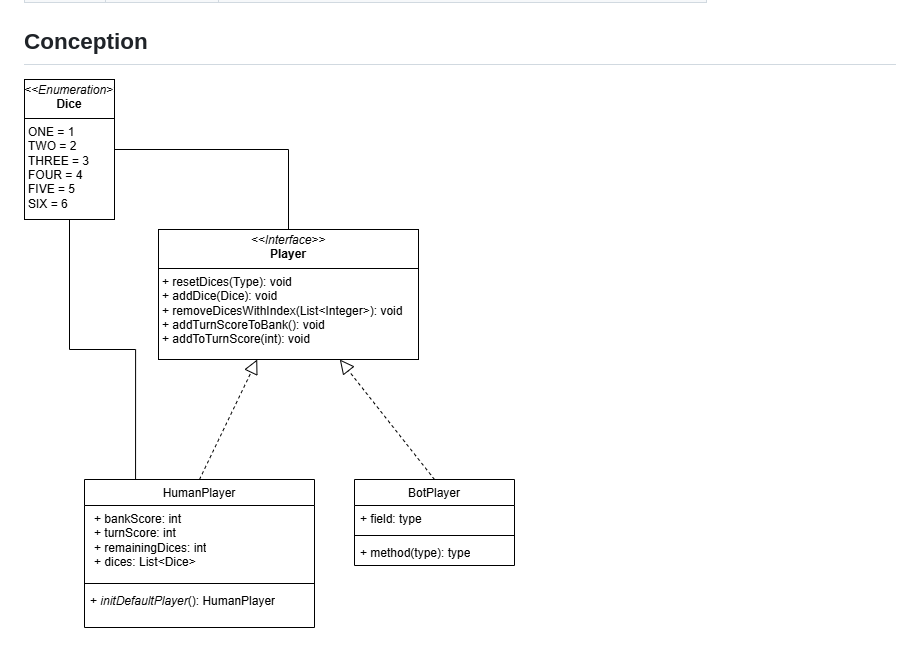
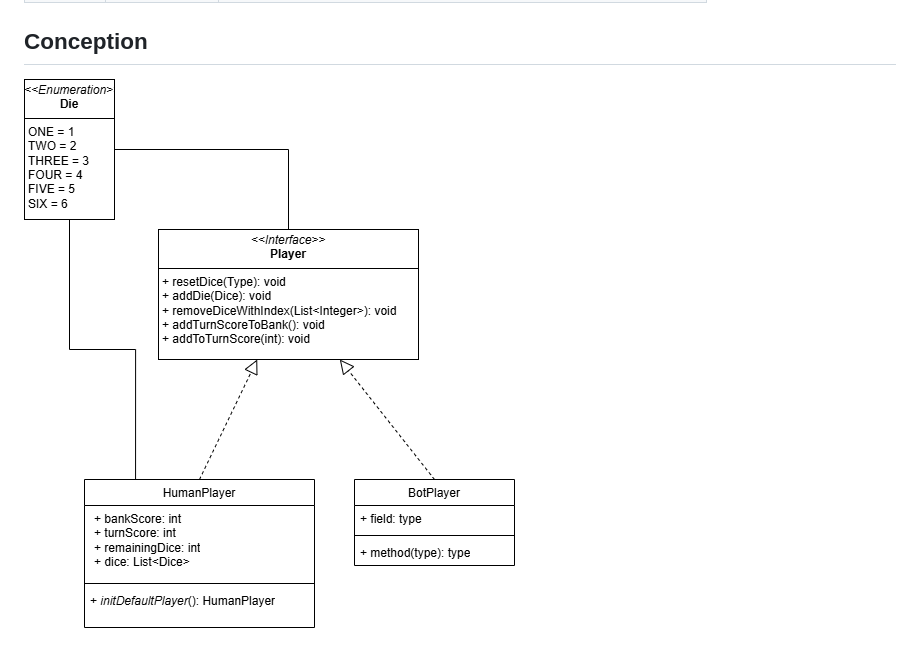
Before and after one commit to FrancoisC/farkle, a Markdown page: README.md, the part around the change. Rendered like a GitHub page; pictures changed too: doc/farkle.drawio.png (deleted), docs/diagrams/farkle.drawio.png (added).

Commit message:
Doc and diagrams update, index.html added as main project page

```diff
--- a/README.md
+++ b/README.md
@@ -20,4 +20,4 @@ TODO
 | 3.1     | 2025        | Entrainement de 3 modèles de joueurs robots (facile, normal, difficile) |
 
 ## Conception
-![uml](doc/farkle.drawio.png)
+![uml](docs/diagrams/farkle.drawio.png)
```
Also changed, not shown: docs/diagrams/sequence_playing_a_turn_human.drawio.png (added), 3 other files.
